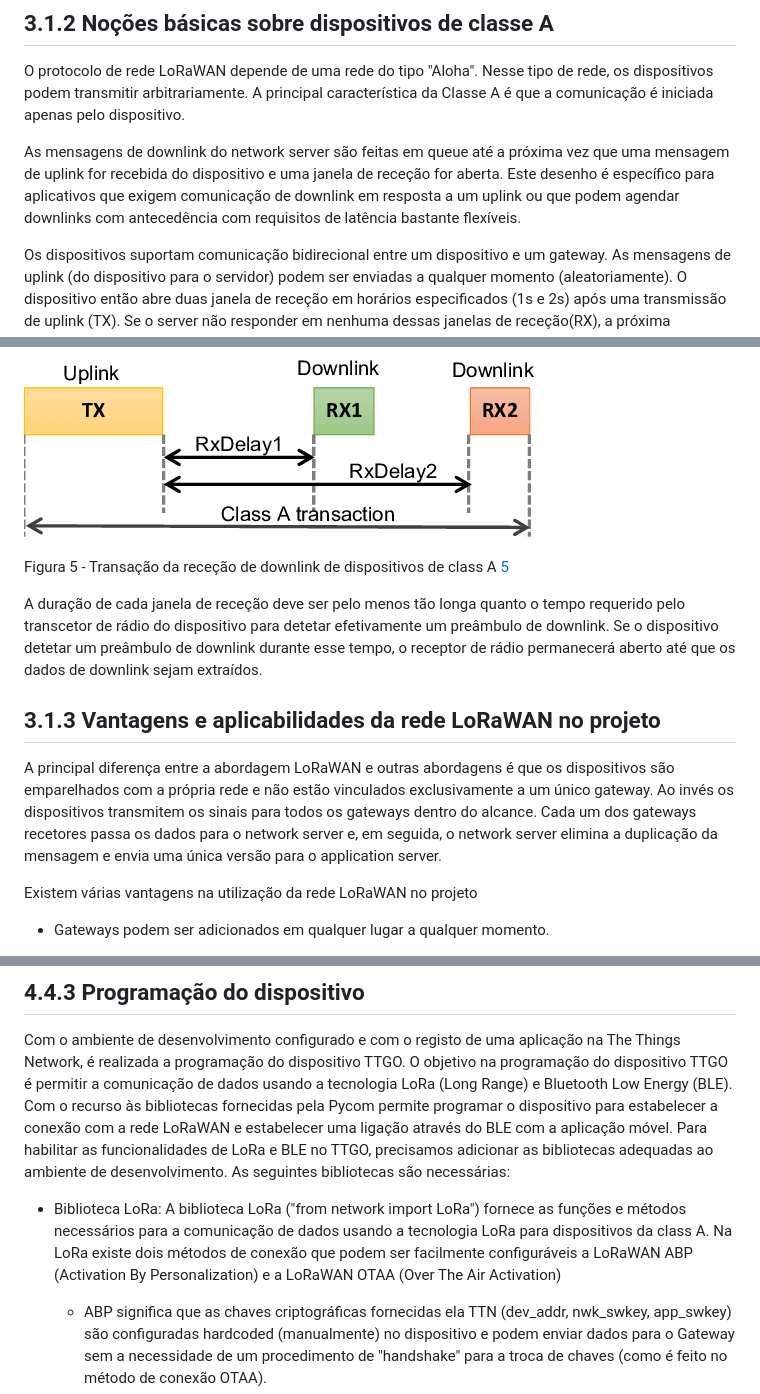
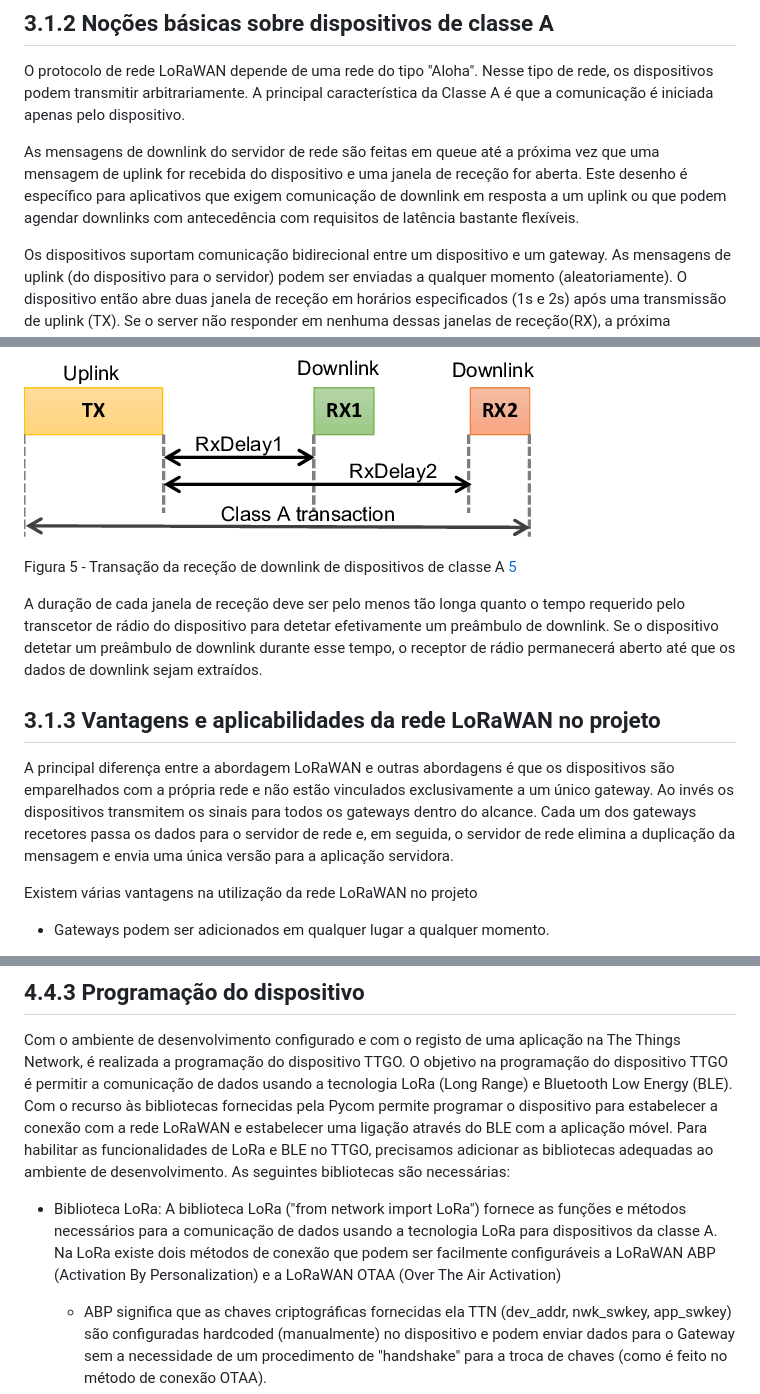
Before and after one commit to p4ulor/SeaSpot, a Markdown page: Docs/SeaSpotDevelopment.md, 3 parts joined by grey strips. Drawn GitHub-style.

```diff
--- a/Docs/SeaSpotDevelopment.md
+++ b/Docs/SeaSpotDevelopment.md
@@ -28,19 +28,19 @@ Figura 4 - Diagrama do consumo de energia entre classes do dispositivos [4](http
 O protocolo de rede LoRaWAN depende de uma rede do tipo "Aloha". Nesse tipo de rede, os dispositivos podem transmitir arbitrariamente.
 A principal característica da Classe A é que a comunicação é iniciada apenas pelo dispositivo.
 
-As mensagens de downlink do network server são feitas em queue até a próxima vez que uma mensagem de uplink for recebida do dispositivo e uma janela de receção for aberta. Este desenho é específico para aplicativos que exigem comunicação de downlink em resposta a um uplink ou que podem agendar downlinks com antecedência com requisitos de latência bastante flexíveis.
+As mensagens de downlink do servidor de rede são feitas em queue até a próxima vez que uma mensagem de uplink for recebida do dispositivo e uma janela de receção for aberta. Este desenho é específico para aplicativos que exigem comunicação de downlink em resposta a um uplink ou que podem agendar downlinks com antecedência com requisitos de latência bastante flexíveis.
 
 Os dispositivos suportam comunicação bidirecional entre um dispositivo e um gateway. As mensagens de uplink (do dispositivo para o servidor) podem ser enviadas a qualquer momento (aleatoriamente). O dispositivo então abre duas janela de receção em horários especificados (1s e 2s) após uma transmissão de uplink (TX). Se o server não responder em nenhuma dessas janelas de receção(RX), a próxima oportunidade será após a próxima transmissão de uplink do dispositivo. O server pode responder na primeira janela de receção(RX1) ou na segunda janela de receção(RX2), mas não deve usar ambas as janelas.
 
 ![receivewindow](images/LoRaWAN-Class-A-transaction-The-transaction-is-node-initiated-uplink-direction-the.png)
 
-Figura 5 - Transação da receção de downlink de dispositivos de class A [5](https://www.researchgate.net/figure/LoRaWAN-Class-A-transaction-The-transaction-is-node-initiated-uplink-direction-the_fig2_334429577)
+Figura 5 - Transação da receção de downlink de dispositivos de classe A [5](https://www.researchgate.net/figure/LoRaWAN-Class-A-transaction-The-transaction-is-node-initiated-uplink-direction-the_fig2_334429577)
 
 A duração de cada janela de receção deve ser pelo menos tão longa quanto o tempo requerido pelo transcetor de rádio do dispositivo para detetar efetivamente um preâmbulo de downlink. Se o dispositivo detetar um preâmbulo de downlink durante esse tempo, o receptor de rádio permanecerá aberto até que os dados de downlink sejam extraídos.
 
 ## 3.1.3 Vantagens e aplicabilidades da rede LoRaWAN no projeto
 
-A principal diferença entre a abordagem LoRaWAN e outras abordagens é que os dispositivos são emparelhados com a própria rede e não estão vinculados exclusivamente a um único gateway. Ao invés os dispositivos transmitem os sinais para todos os gateways dentro do alcance. Cada um dos gateways recetores passa os dados para o network server e, em seguida, o network server elimina a duplicação da mensagem e envia uma única versão para o application server.
+A principal diferença entre a abordagem LoRaWAN e outras abordagens é que os dispositivos são emparelhados com a própria rede e não estão vinculados exclusivamente a um único gateway. Ao invés os dispositivos transmitem os sinais para todos os gateways dentro do alcance. Cada um dos gateways recetores passa os dados para o servidor de rede e, em seguida, o servidor de rede elimina a duplicação da mensagem e envia uma única versão para a aplicação servidora.
 
 Existem várias vantagens na utilização da rede LoRaWAN no projeto
 
@@ -166,7 +166,7 @@ Figura 12 - Dispositivo LILYGO® TTGO T-Beam V1.1 ESP32 [12](http://www.lilygo.c
 
 Com o ambiente de desenvolvimento configurado e com o registo de uma aplicação na The Things Network, é realizada a programação do dispositivo TTGO. O objetivo na programação do dispositivo TTGO é permitir a comunicação de dados usando a tecnologia LoRa (Long Range) e Bluetooth Low Energy (BLE). Com o recurso às bibliotecas fornecidas pela Pycom permite programar o dispositivo para estabelecer a conexão com a rede LoRaWAN e estabelecer uma ligação através do BLE com a aplicação móvel. Para habilitar as funcionalidades de LoRa e BLE no TTGO, precisamos adicionar as bibliotecas adequadas ao ambiente de desenvolvimento. As seguintes bibliotecas são necessárias:
 
-- Biblioteca LoRa: A biblioteca LoRa ("from network import LoRa") fornece as funções e métodos necessários para a comunicação de dados usando a tecnologia LoRa para dispositivos da class A. Na LoRa existe dois métodos de conexão que podem ser facilmente configuráveis a LoRaWAN ABP (Activation By Personalization) e a LoRaWAN OTAA (Over The Air Activation)
+- Biblioteca LoRa: A biblioteca LoRa ("from network import LoRa") fornece as funções e métodos necessários para a comunicação de dados usando a tecnologia LoRa para dispositivos da classe A. Na LoRa existe dois métodos de conexão que podem ser facilmente configuráveis a LoRaWAN ABP (Activation By Personalization) e a LoRaWAN OTAA (Over The Air Activation)
     - ABP significa que as chaves criptográficas fornecidas ela TTN (dev_addr, nwk_swkey, app_swkey) são configuradas hardcoded (manualmente) no dispositivo e podem enviar dados para o Gateway sem a necessidade de um procedimento de "handshake" para a troca de chaves (como é feito no método de conexão OTAA).
 
     - OTAA envia uma solicitação de Join para o LoRaWAN Gateway através das chaves (dev_eui, app_eui, app_key) fornecidas pela TTN. Se as chaves estiverem corretas, o Gateway responderá com uma mensagem de aceitação de join e, a partir desse ponto, o dispositivo poderá enviar e receber dados de/para o Gateway. Se as chaves estiverem incorretas, nenhuma resposta será recebida.
```
Also changed, not shown: other parts of Docs/SeaSpotDevelopment.md (+8 -8 lines).
